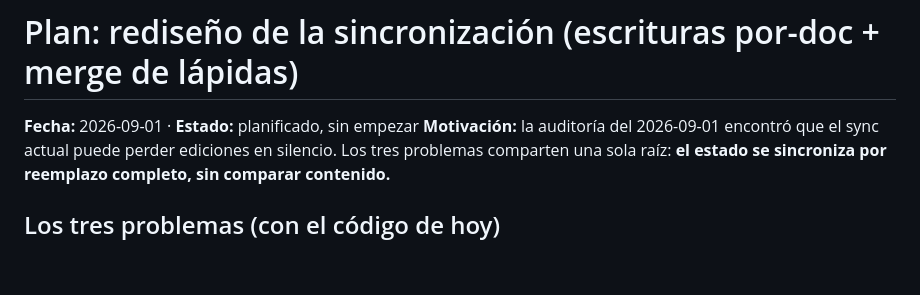
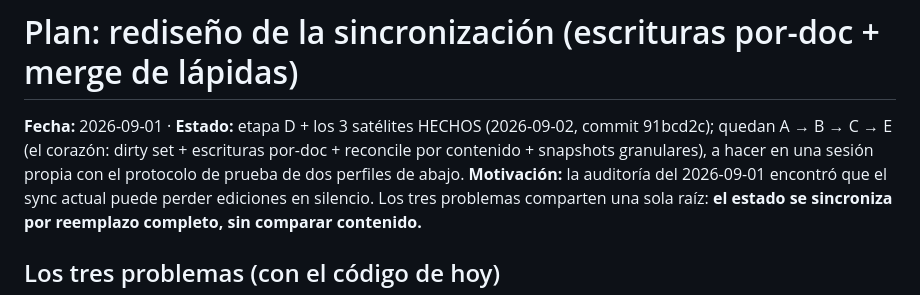
Before and after one commit to Sergioleon47/Dusty, a Markdown page: PLAN-SYNC.md, the part around the change. GitHub-like rendering; blank space fills up the shorter version.

Commit message:
PLAN-SYNC: mark stage D and satellites as done
Co-Authored-By: Claude Fable 5 <noreply@anthropic.com>

```diff
--- a/PLAN-SYNC.md
+++ b/PLAN-SYNC.md
@@ -1,6 +1,9 @@
 # Plan: rediseño de la sincronización (escrituras por-doc + merge de lápidas)
 
-**Fecha:** 2026-09-01 · **Estado:** planificado, sin empezar
+**Fecha:** 2026-09-01 · **Estado:** etapa D + los 3 satélites HECHOS (2026-09-02,
+commit 91bcd2c); quedan A → B → C → E (el corazón: dirty set + escrituras
+por-doc + reconcile por contenido + snapshots granulares), a hacer en una
+sesión propia con el protocolo de prueba de dos perfiles de abajo.
 **Motivación:** la auditoría del 2026-09-01 encontró que el sync actual puede
 perder ediciones en silencio. Los tres problemas comparten una sola raíz:
 **el estado se sincroniza por reemplazo completo, sin comparar contenido.**
```
